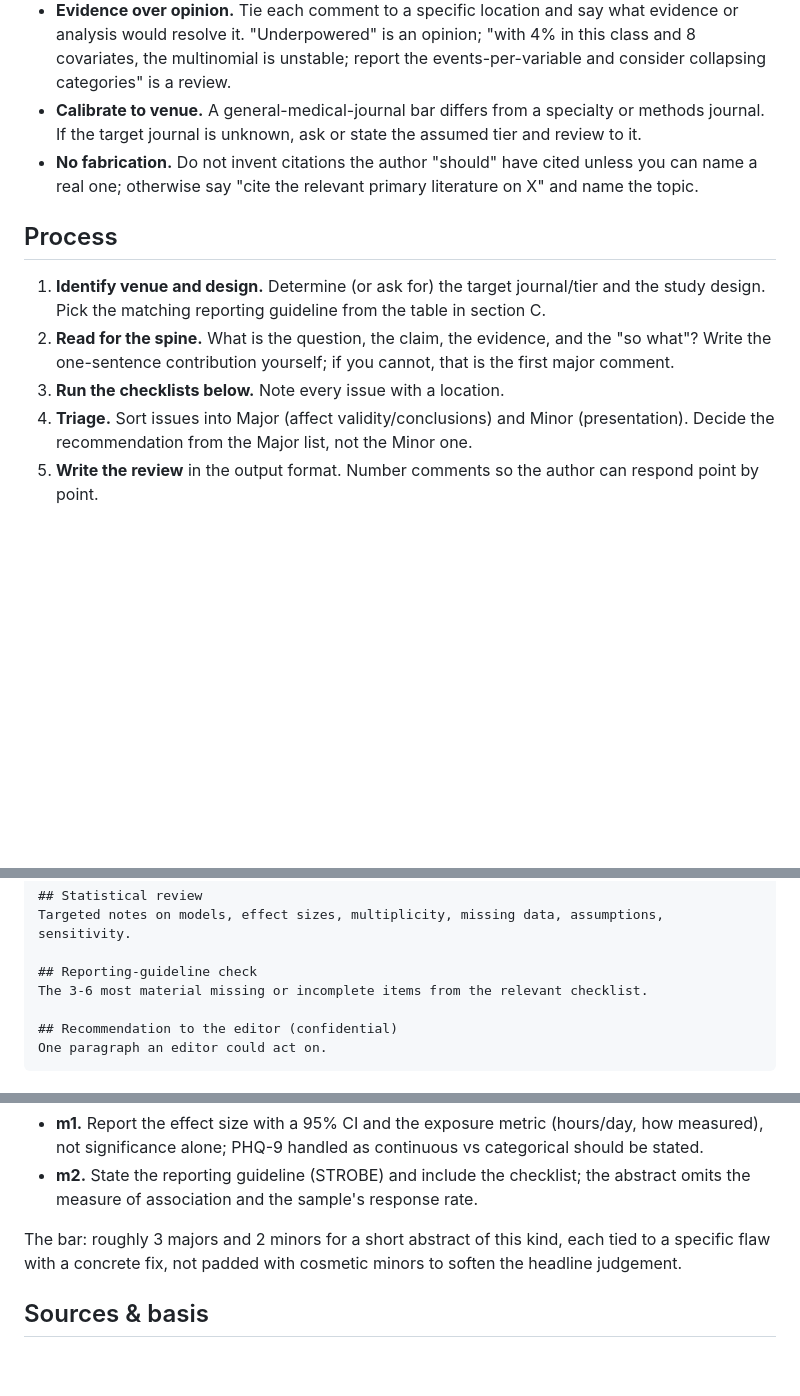
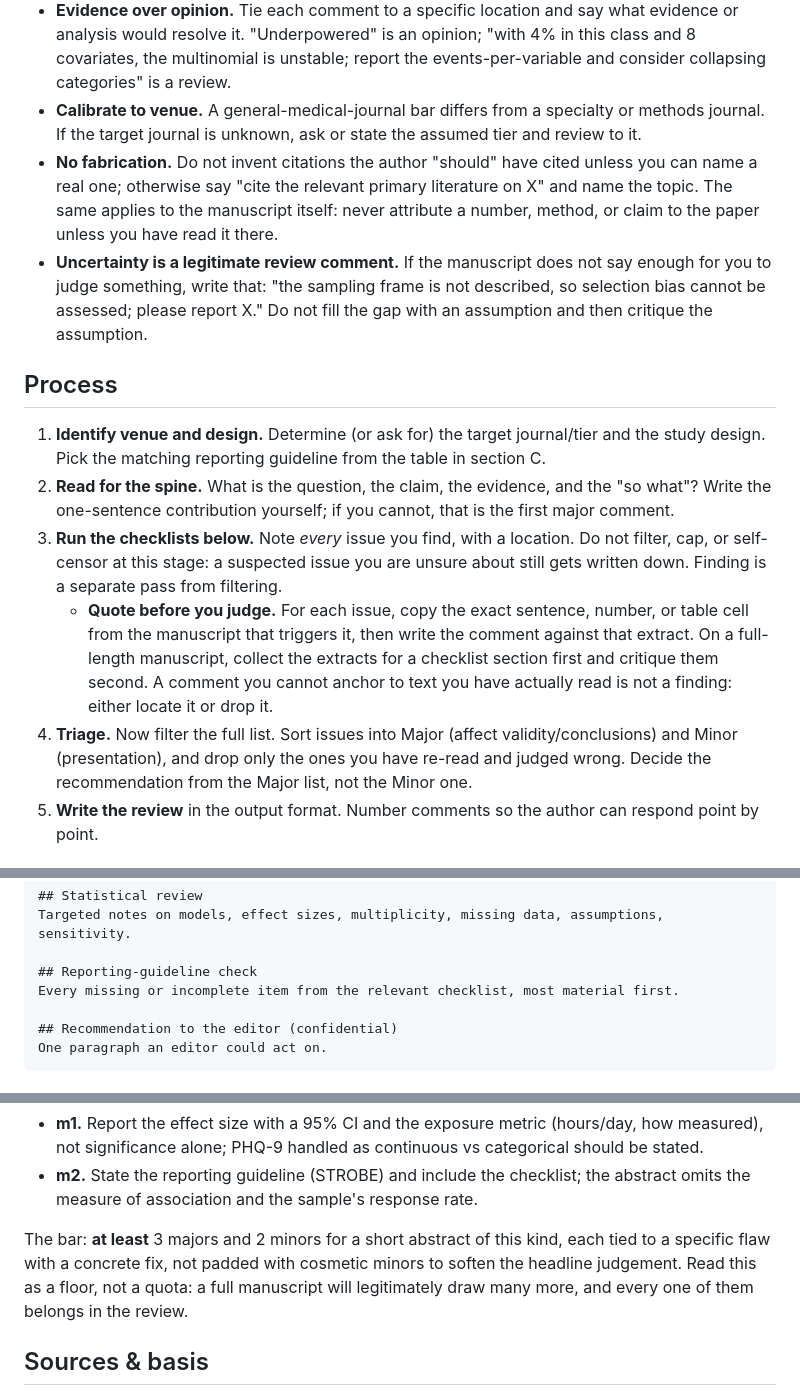
Before and after one commit to drarunmitra/research-skills, a Markdown page: peer-reviewer/SKILL.md, 3 parts joined by grey strips. Rendered like a GitHub page; blank space fills up the shorter version.

```diff
--- a/peer-reviewer/SKILL.md
+++ b/peer-reviewer/SKILL.md
@@ -44,14 +44,16 @@ This skill judges whether claims are earned; the writing skills fix them.
 - **Separate fatal from fixable.** Distinguish problems that threaten the paper's validity (confounding, wrong model, unsupported causal claim) from problems of presentation (a missing CI, an unclear sentence).
 - **Evidence over opinion.** Tie each comment to a specific location and say what evidence or analysis would resolve it. "Underpowered" is an opinion; "with 4% in this class and 8 covariates, the multinomial is unstable; report the events-per-variable and consider collapsing categories" is a review.
 - **Calibrate to venue.** A general-medical-journal bar differs from a specialty or methods journal. If the target journal is unknown, ask or state the assumed tier and review to it.
-- **No fabrication.** Do not invent citations the author "should" have cited unless you can name a real one; otherwise say "cite the relevant primary literature on X" and name the topic.
+- **No fabrication.** Do not invent citations the author "should" have cited unless you can name a real one; otherwise say "cite the relevant primary literature on X" and name the topic. The same applies to the manuscript itself: never attribute a number, method, or claim to the paper unless you have read it there.
+- **Uncertainty is a legitimate review comment.** If the manuscript does not say enough for you to judge something, write that: "the sampling frame is not described, so selection bias cannot be assessed; please report X." Do not fill the gap with an assumption and then critique the assumption.
 
 ## Process
 
 1. **Identify venue and design.** Determine (or ask for) the target journal/tier and the study design. Pick the matching reporting guideline from the table in section C.
 2. **Read for the spine.** What is the question, the claim, the evidence, and the "so what"? Write the one-sentence contribution yourself; if you cannot, that is the first major comment.
-3. **Run the checklists below.** Note every issue with a location.
-4. **Triage.** Sort issues into Major (affect validity/conclusions) and Minor (presentation). Decide the recommendation from the Major list, not the Minor one.
+3. **Run the checklists below.** Note *every* issue you find, with a location. Do not filter, cap, or self-censor at this stage: a suspected issue you are unsure about still gets written down. Finding is a separate pass from filtering.
+   - **Quote before you judge.** For each issue, copy the exact sentence, number, or table cell from the manuscript that triggers it, then write the comment against that extract. On a full-length manuscript, collect the extracts for a checklist section first and critique them second. A comment you cannot anchor to text you have actually read is not a finding: either locate it or drop it.
+4. **Triage.** Now filter the full list. Sort issues into Major (affect validity/conclusions) and Minor (presentation), and drop only the ones you have re-read and judged wrong. Decide the recommendation from the Major list, not the Minor one.
 5. **Write the review** in the output format. Number comments so the author can respond point by point.
 
 ## Editorial recommendation rubric
@@ -162,7 +164,7 @@ m1, m2, ... Presentation, clarity, reporting-guideline items, missing details.
 Targeted notes on models, effect sizes, multiplicity, missing data, assumptions, sensitivity.
 
 ## Reporting-guideline check
-The 3-6 most material missing or incomplete items from the relevant checklist.
+Every missing or incomplete item from the relevant checklist, most material first.
 
 ## Recommendation to the editor (confidential)
 One paragraph an editor could act on.
@@ -232,7 +235,7 @@ This anchors the expected harshness and quantity. A two-sentence mock abstract,
 - **m1.** Report the effect size with a 95% CI and the exposure metric (hours/day, how measured), not significance alone; PHQ-9 handled as continuous vs categorical should be stated.
 - **m2.** State the reporting guideline (STROBE) and include the checklist; the abstract omits the measure of association and the sample's response rate.
 
-The bar: roughly 3 majors and 2 minors for a short abstract of this kind, each tied to a specific flaw with a concrete fix, not padded with cosmetic minors to soften the headline judgement.
+The bar: **at least** 3 majors and 2 minors for a short abstract of this kind, each tied to a specific flaw with a concrete fix, not padded with cosmetic minors to soften the headline judgement. Read this as a floor, not a quota: a full manuscript will legitimately draw many more, and every one of them belongs in the review.
 
 ## Sources & basis
 
```
Also changed, not shown: other parts of peer-reviewer/SKILL.md (+2 -1 lines), research-writer/SKILL.md (+10 -1 lines), time-series/SKILL.md (+11 -1 lines).
